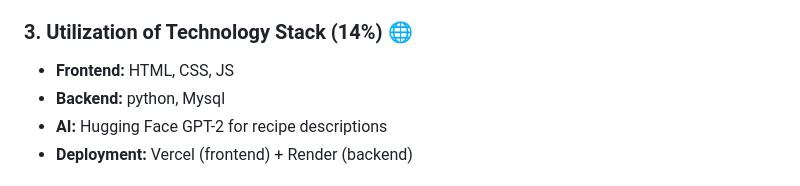
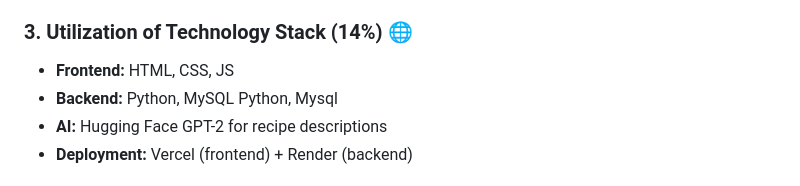
Before and after one commit to Ainsley-1/Coderscave, a Markdown page: README.md, the part around the change. Drawn GitHub-style.

```diff
--- a/README.md
+++ b/README.md
@@ -71,8 +71,9 @@ Here are the contributors to this project:
 
 ### 3. **Utilization of Technology Stack (14%)** 🌐
 
-* **Frontend:** HTML, CSS,  JS
-* **Backend:** python, Mysql
+* **Frontend:** HTML, CSS, JS
+* **Backend:** Python, MySQL
+Python, Mysql
 * **AI:** Hugging Face GPT-2 for recipe descriptions
 * **Deployment:** Vercel (frontend) + Render (backend)
 
```
